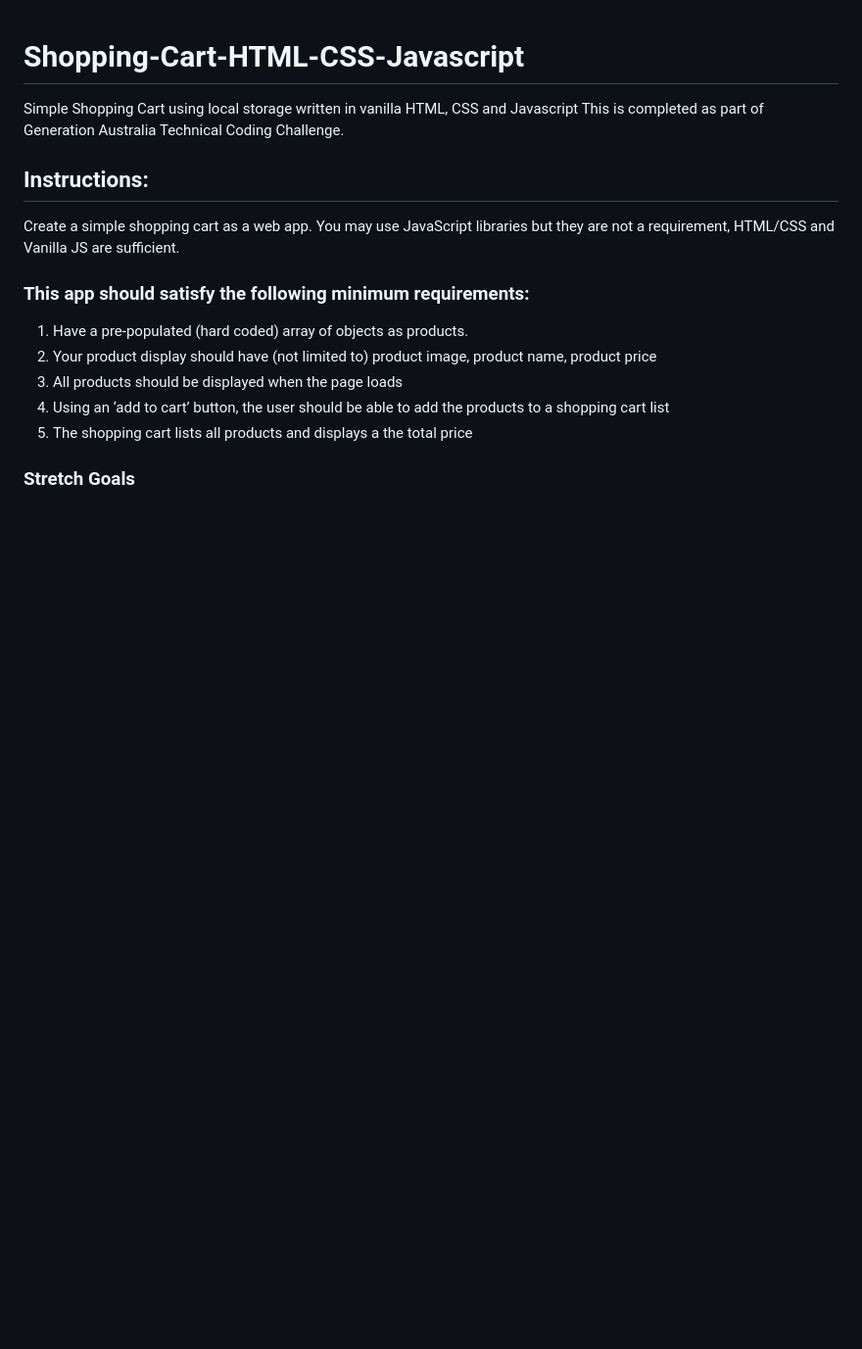
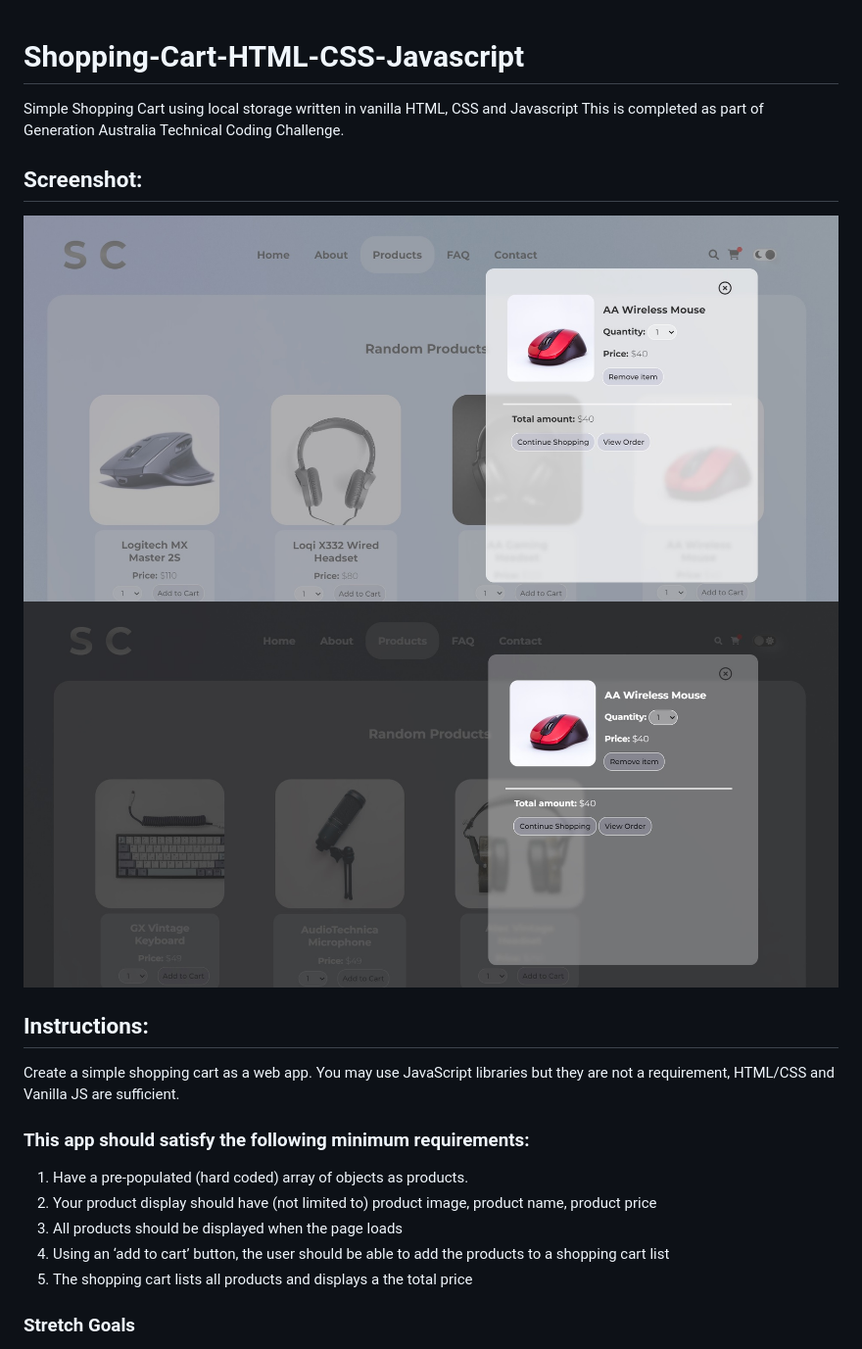
Before and after one commit to rachelyeoh/Shopping-Cart-HTML-CSS-Javascript, a Markdown page: README.md, the part around the change. Shown: that part at 98% size. GitHub-like rendering; pictures changed too: images/appscreenshot1.jpg (added), images/appscreenshot2.jpg (added); blank space fills up the shorter version.

Commit message:
add screenshot to readme

```diff
--- a/README.md
+++ b/README.md
@@ -2,6 +2,10 @@
 
 Simple Shopping Cart using local storage written in vanilla HTML, CSS and Javascript
 This is completed as part of Generation Australia Technical Coding Challenge.
+
+## Screenshot:
+
+![Screenshot 1](./images/appscreenshot1.jpg) ![Screenshot 2](./images/appscreenshot2.jpg)
 
 ## Instructions:
 
```
